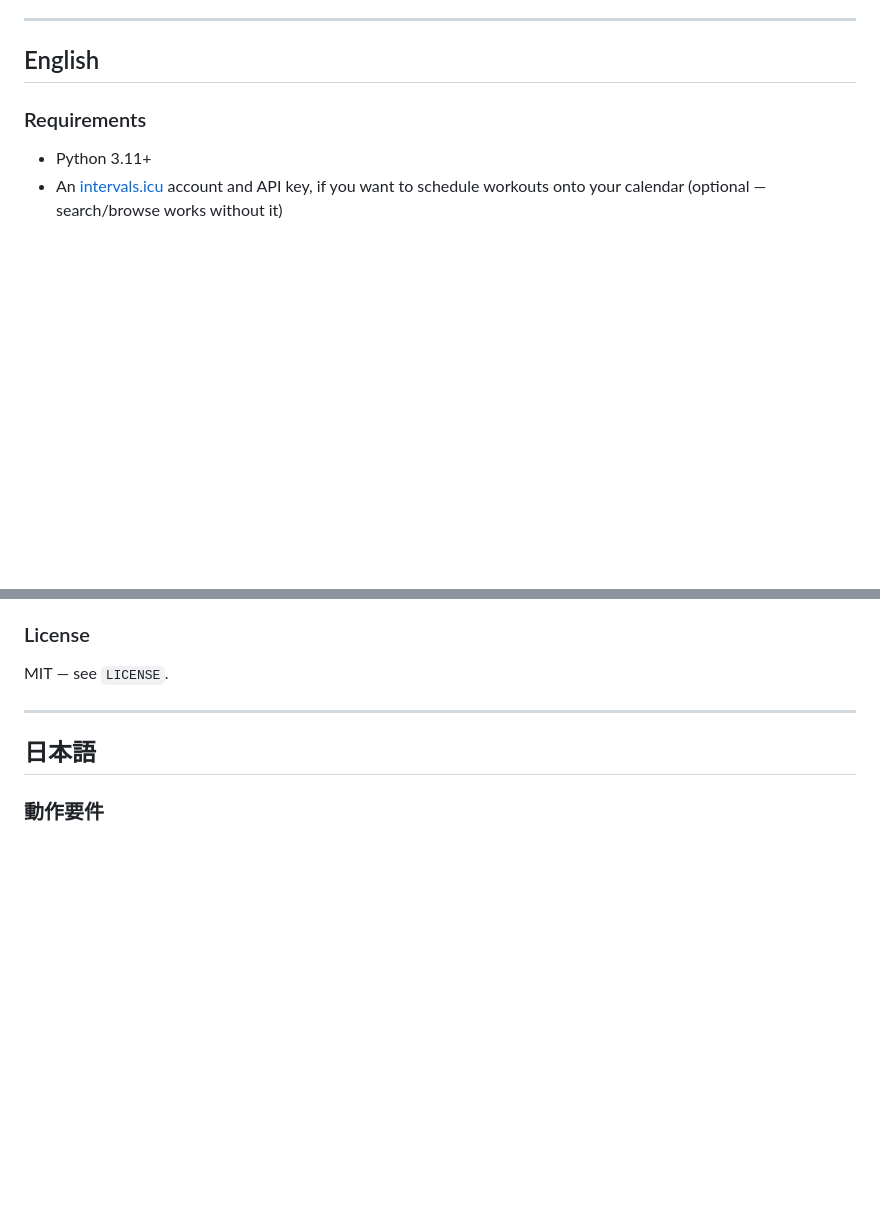
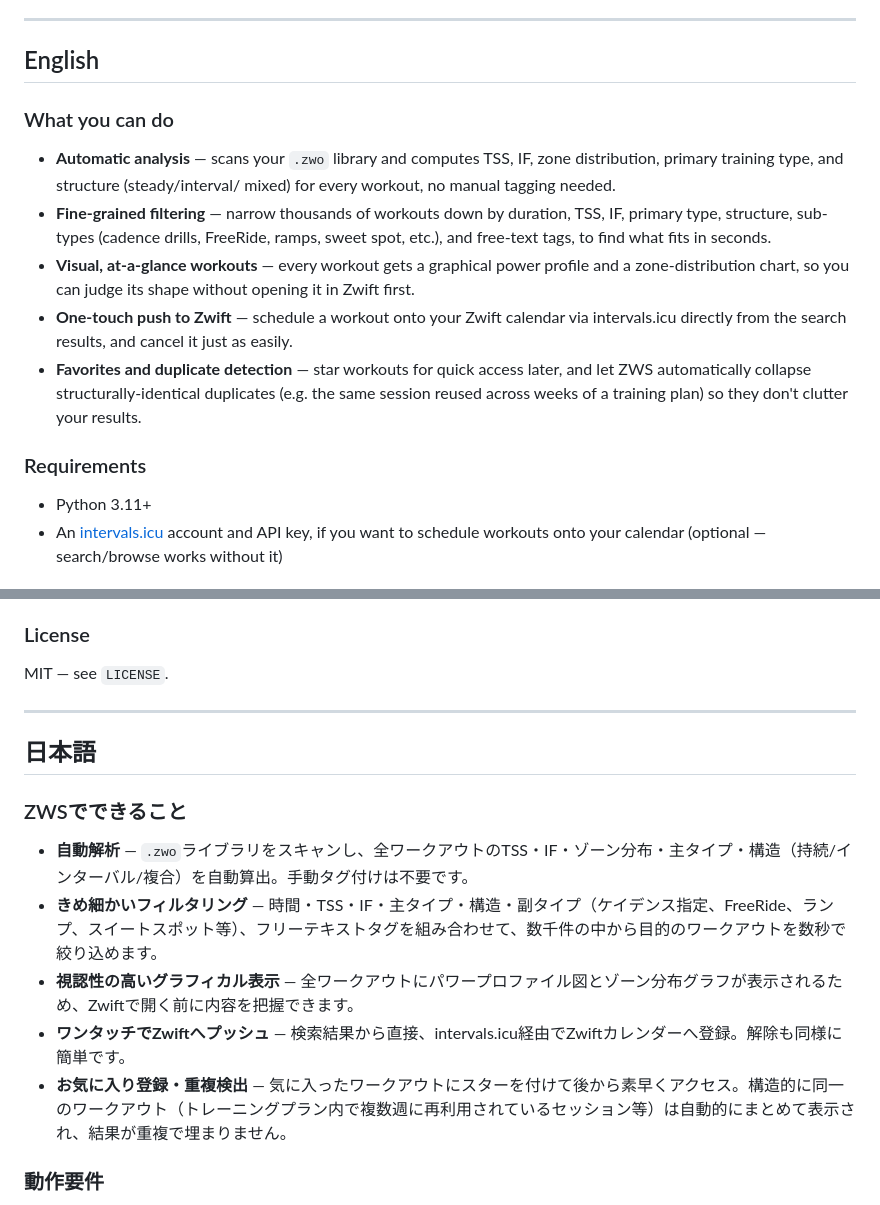
Before and after one commit to nanotech17/zwift-workout-selector, a Markdown page: README.md, 2 parts joined by grey strips. GitHub-like rendering; blank space fills up the shorter version.

Commit message:
docs: add "What you can do" features section to README
Placed before Requirements, in both English and Japanese, covering
automatic analysis, filtering, visual profiles, one-touch Zwift push, and
favorites/duplicate detection.

Co-Authored-By: Claude Sonnet 5 <noreply@anthropic.com>
Claude-Session: https://claude.ai/code/session_01L9SZgjoTk3JeZ19oSyfbeq

```diff
--- a/README.md
+++ b/README.md
@@ -12,6 +12,26 @@ This README is in English, followed by a Japanese translation.
 ---
 
 ## English
+
+### What you can do
+
+- **Automatic analysis** — scans your `.zwo` library and computes TSS, IF,
+  zone distribution, primary training type, and structure (steady/interval/
+  mixed) for every workout, no manual tagging needed.
+- **Fine-grained filtering** — narrow thousands of workouts down by
+  duration, TSS, IF, primary type, structure, sub-types (cadence drills,
+  FreeRide, ramps, sweet spot, etc.), and free-text tags, to find what fits
+  in seconds.
+- **Visual, at-a-glance workouts** — every workout gets a graphical power
+  profile and a zone-distribution chart, so you can judge its shape without
+  opening it in Zwift first.
+- **One-touch push to Zwift** — schedule a workout onto your Zwift calendar
+  via intervals.icu directly from the search results, and cancel it just as
+  easily.
+- **Favorites and duplicate detection** — star workouts for quick access
+  later, and let ZWS automatically collapse structurally-identical
+  duplicates (e.g. the same session reused across weeks of a training plan)
+  so they don't clutter your results.
 
 ### Requirements
 
@@ -97,6 +117,14 @@ MIT — see `LICENSE`.
 
 ## 日本語
 
+### ZWSでできること
+
+- **自動解析** — `.zwo`ライブラリをスキャンし、全ワークアウトのTSS・IF・ゾーン分布・主タイプ・構造（持続/インターバル/複合）を自動算出。手動タグ付けは不要です。
+- **きめ細かいフィルタリング** — 時間・TSS・IF・主タイプ・構造・副タイプ（ケイデンス指定、FreeRide、ランプ、スイートスポット等）、フリーテキストタグを組み合わせて、数千件の中から目的のワークアウトを数秒で絞り込めます。
+- **視認性の高いグラフィカル表示** — 全ワークアウトにパワープロファイル図とゾーン分布グラフが表示されるため、Zwiftで開く前に内容を把握できます。
+- **ワンタッチでZwiftへプッシュ** — 検索結果から直接、intervals.icu経由でZwiftカレンダーへ登録。解除も同様に簡単です。
+- **お気に入り登録・重複検出** — 気に入ったワークアウトにスターを付けて後から素早くアクセス。構造的に同一のワークアウト（トレーニングプラン内で複数週に再利用されているセッション等）は自動的にまとめて表示され、結果が重複で埋まりません。
+
 ### 動作要件
 
 - Python 3.11以上
```
